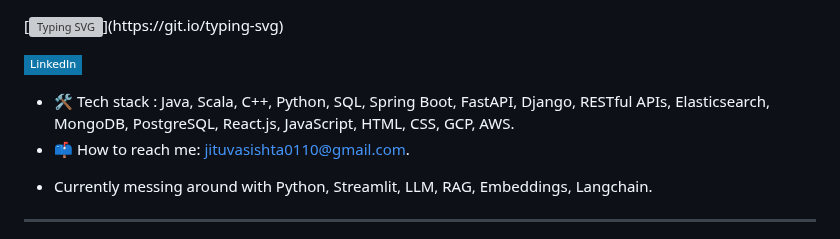
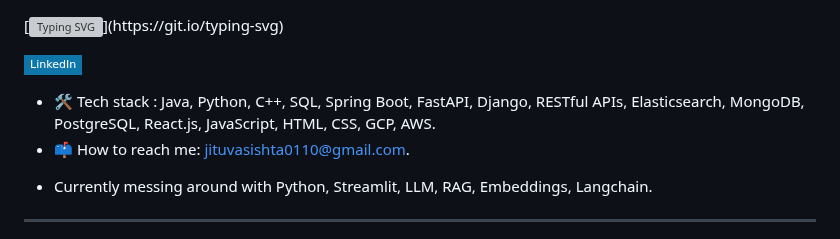
Before and after one commit to Jitu0110/Jitu0110, a Markdown page: README.md, the part around the change. GitHub-like rendering; badges without logos; grey boxes are pictures that could not be loaded.

```diff
--- a/README.md
+++ b/README.md
@@ -11,7 +11,7 @@
 <img align="right" height="250" width="375" alt="" src="Hi.gif" />
 -->
 
-- 🛠️ Tech stack : Java, Scala, C++, Python, SQL, Spring Boot, FastAPI, Django, RESTful APIs, Elasticsearch, MongoDB, PostgreSQL, React.js, JavaScript, HTML, CSS, GCP, AWS.
+- 🛠️ Tech stack : Java, Python, C++, SQL, Spring Boot, FastAPI, Django, RESTful APIs, Elasticsearch, MongoDB, PostgreSQL, React.js, JavaScript, HTML, CSS, GCP, AWS.
 - 📫 How to reach me: jituvasishta0110@gmail.com.
 <!--
 - 📝 Checkout my [Resume](https://github.com/Jitu0110/Jitu0110/blob/main/resume.pdf).
```
